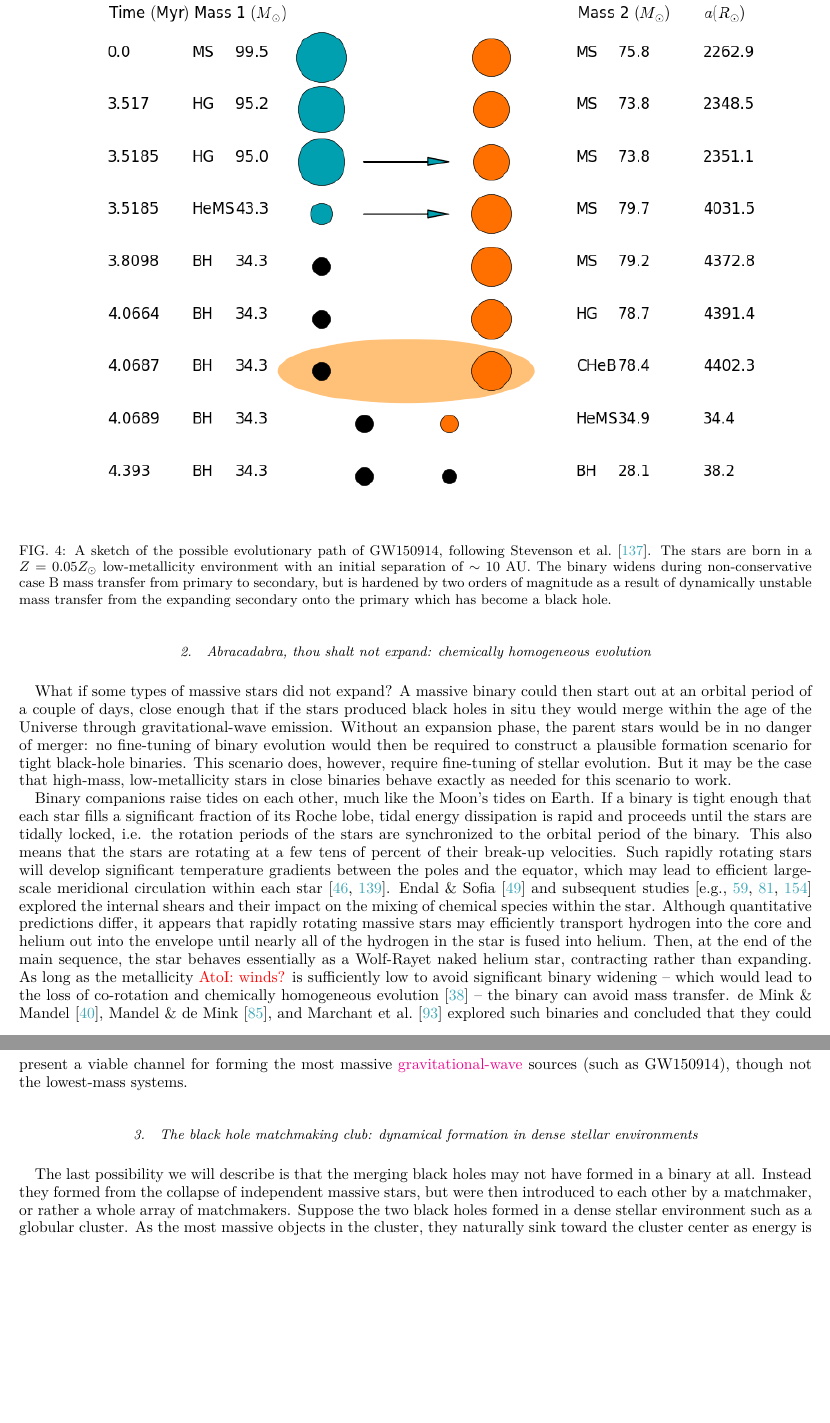
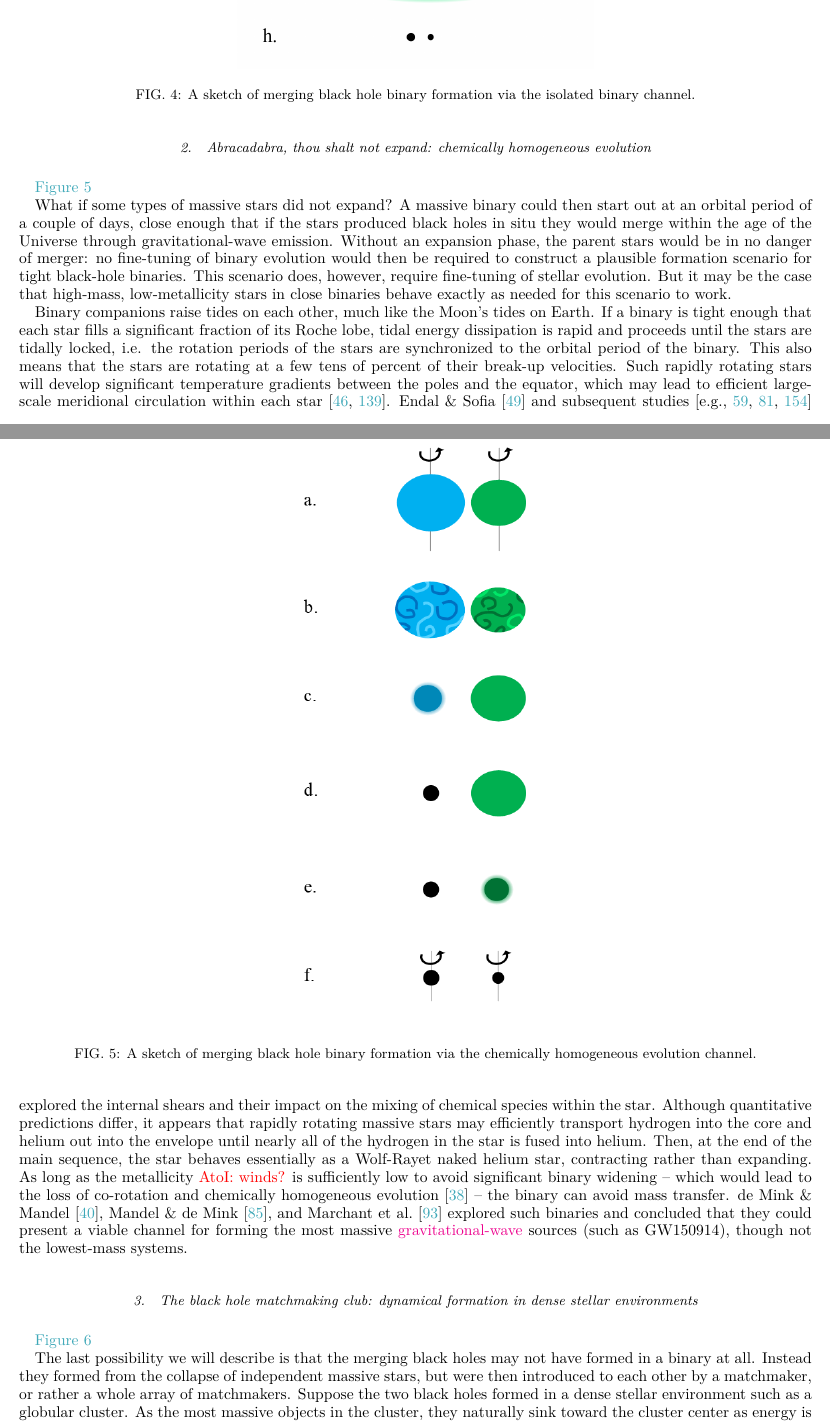
Before and after one commit to ilyamandel/RMP-BBH, a LaTeX paper (RMPreview.tex): two parts of pages 8 and 9 of 18 before the commit and two parts of pages 8 and 9 of 19 after it, joined at a grey line, cut at the place of the change, the shorter picture padded with empty space. Compiled offline with pdfLaTeX.

Commit message:
Inserted formation channel figures

```diff
--- a/RMPreview.tex
+++ b/RMPreview.tex
@@ -227,20 +226,29 @@ The evolution of this system is sketched out in an van den Heuvel -- style diagr
 
 \begin{figure}
 	\centering
-	%\includegraphics[trim={1.3cm 7.0cm 0.0cm 7.9cm},clip,scale=0.45]{evolvedPvseWithOrbit.pdf}
-	\includegraphics[width=0.9\textwidth]{COMPAS.png}
-	\caption{\label{fig:COMPAS} A sketch of the possible evolutionary path of GW150914, following \citet{Stevenson:2017}.  The stars are born in a $Z=0.05 Z_\odot$ low-metallicity environment with an initial separation of $\sim 10$ AU.  The binary widens during non-conservative case B mass transfer from primary to secondary, but is hardened by two orders of magnitude as a result of dynamically unstable mass transfer from the expanding secondary onto the primary which has become a black hole.}
+	\includegraphics[width=0.45\textwidth]{channel1.png}
+	\caption{\label{fig:isol_binary} A sketch of merging black hole binary formation via the isolated binary channel.}
 \end{figure}
 
 Of course, this relatively simple picture holds many uncertainties: the rate of mass loss through winds, particularly during specific stellar evolutionary phases such as the luminous blue variable phase \citep{Mennekens:2014} and its dependence on metallicity; the efficiency of stable mass transfer efficiency; the response of a star to mass loss and the onset of a common envelope phase \citep{Pavlovskii:2017}; common-envelope survival and the amount of binary hardening associated with the envelope ejection; supernova fallback and natal kicks for black holes \citep[e.g.,][]{Repetto:2012,Mandel:2015kicks}; the possible contribution of double-core common envelopes when unstable mass transfer is initiated between two evolved stars; and the role of dynamically stable non-conservative mass transfer onto a lower-mass compact donor in achieving sufficient binary hardening  \citep{vandenHeuvel:2017,Neijssel:2018}.  We will discuss the possibilities of addressing some of these with future gravitational-wave observations in \autoref{prospect}.
 
 \subsubsection{Abracadabra, thou shalt not expand: chemically homogeneous evolution}
 
+\autoref{fig:chem_homog}
+
 What if some types of massive stars did not expand? A massive binary could then start out at an orbital period of a couple of days, close enough that if the stars produced black holes in situ they would merge within the age of the Universe through gravitational-wave emission. Without an expansion phase, the parent stars would be in no danger of merger: no fine-tuning of binary evolution would then be required to construct a plausible formation scenario for tight black-hole binaries. This scenario does, however, require fine-tuning of stellar evolution. But it may be the case that high-mass, low-metallicity stars in close binaries behave exactly as needed for this scenario to work.
 
 Binary companions raise tides on each other, much like the Moon's tides on Earth.  If a binary is tight enough that each star fills a significant fraction of its Roche lobe, tidal energy dissipation is rapid and proceeds until the stars are tidally locked, i.e. the rotation periods of the stars are synchronized to the orbital period of the binary. This also means that the stars are rotating at a few tens of percent of their break-up velocities.  Such rapidly rotating stars will develop significant temperature gradients between the poles and the equator, which may lead to efficient large-scale meridional circulation within each star \citep{Eddington:1925,Sweet:1950}.  \citet{EndalSofia:1978} and subsequent studies \citep[e.g.,][]{Heger:2000,MaederMeynet:2000,Yoon:2006} explored the internal shears and their impact on the mixing of chemical species within the star.  Although quantitative predictions differ, it appears that rapidly rotating massive stars may efficiently transport hydrogen into the core and helium out into the envelope until nearly all of the hydrogen in the star is fused into helium.  Then, at the end of the main sequence, the star behaves essentially as a Wolf-Rayet naked helium star, contracting rather than expanding. As long as the metallicity \ajf{winds?} is sufficiently low to avoid significant binary widening -- which would lead to the loss of co-rotation and chemically homogeneous evolution \citep{deMink:2009} -- the binary can avoid mass transfer.  \citet{MandeldeMink:2016,deMinkMandel:2016}, and \citet{Marchant:2016} explored such binaries and concluded that they could present a viable channel for forming the most massive \ilya{gravitational-wave} sources (such as GW150914), though not the lowest-mass systems.
 
+\begin{figure}
+	\centering
+	\includegraphics[width=0.4\textwidth]{channel2.png}
+	\caption{\label{fig:chem_homog} A sketch of merging black hole binary formation via the chemically homogeneous evolution channel.}
+\end{figure}
+
 \subsubsection{The black hole matchmaking club: dynamical formation in dense stellar environments}
+
+\autoref{fig:dynamical}
 
 The last possibility we will describe is that the merging black holes may not have formed in a binary at all.  Instead they formed from the collapse of independent massive stars, but were then introduced to each other by a matchmaker, or rather a whole array of matchmakers.  Suppose the two black holes formed in a dense stellar environment such as a globular cluster.  As the most massive objects in the cluster, they naturally sink toward the cluster center as energy is equipartitioned throughout the cluster in the process known as mass segregation.  Once there, they may form binaries through three-body interactions, or by substituting into existing binaries: in a $2+1$ interaction, the lightest object is usually ejected in favor of the two heavier objects forming a binary.  Subsequent interactions with other objects in the cluster -- the matchmakers -- will gradually tighten the black-hole binary: the interlopers are likely to leave with  slightly higher velocities than they arrived with, each time removing energy from the binary.   If the density of objects is high enough to ensure a suitable rate of interactions, the binary will be hardened until it is compact enough to merge through gravitational-wave emission (provided it does not get kicked out of the cluster through a recoil kick from the last interaction -- and even then, it may still go on to merge outside of the cluster).
 
```
Also changed, not shown: channel1.png (added), channel2.png (added), channel3.png (added), RMPreview.tex (11 more changed lines).
